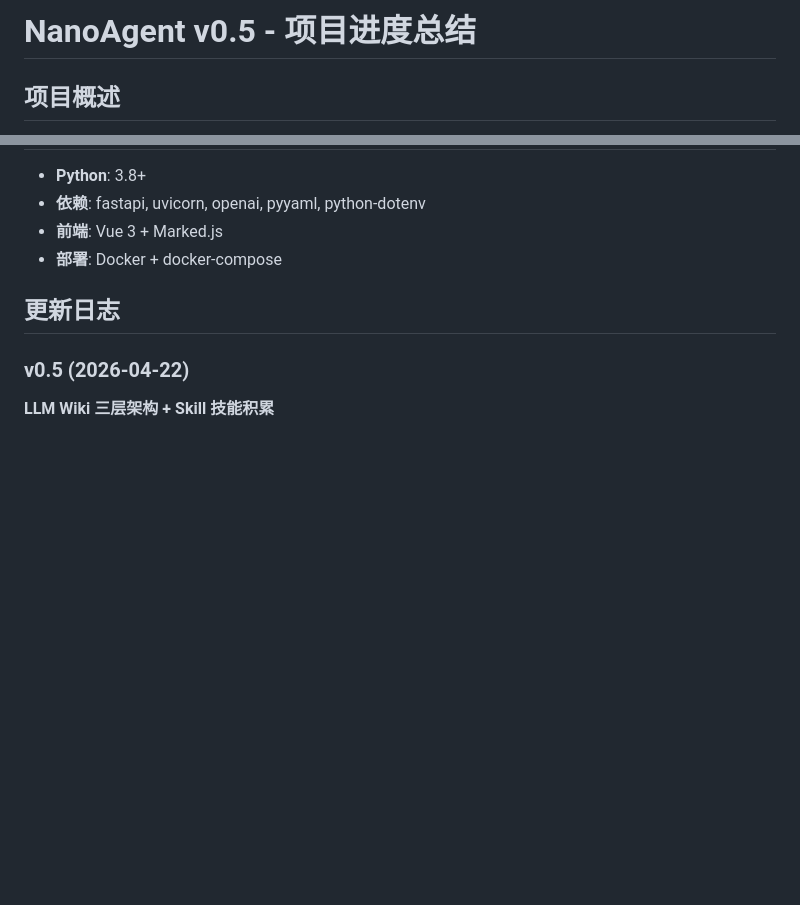
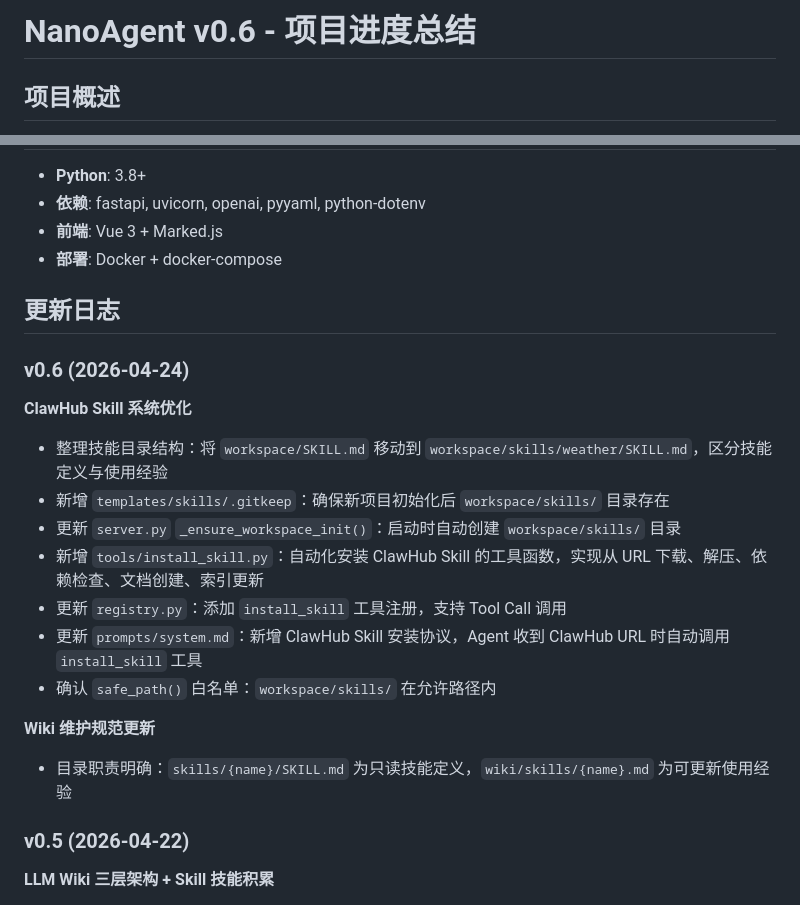
Before and after one commit to RectoLn/NanoAgent, a Markdown page: PROJECT_STATUS.md, 2 parts joined by grey strips. Rendered like a GitHub page; blank space fills up the shorter version.

Commit message:
更新 PROJECT_STATUS.md 添加 ClawHub Skill 系统优化日志

```diff
--- a/PROJECT_STATUS.md
+++ b/PROJECT_STATUS.md
@@ -1,4 +1,4 @@
-# NanoAgent v0.5 - 项目进度总结
+# NanoAgent v0.6 - 项目进度总结
 
 ## 项目概述
 
@@ -248,6 +248,20 @@ def execute_tool_call(name, args_json):
 
 ## 更新日志
 
+### v0.6 (2026-04-24)
+
+**ClawHub Skill 系统优化**
+- 整理技能目录结构：将 `workspace/SKILL.md` 移动到 `workspace/skills/weather/SKILL.md`，区分技能定义与使用经验
+- 新增 `templates/skills/.gitkeep`：确保新项目初始化后 `workspace/skills/` 目录存在
+- 更新 `server.py` `_ensure_workspace_init()`：启动时自动创建 `workspace/skills/` 目录
+- 新增 `tools/install_skill.py`：自动化安装 ClawHub Skill 的工具函数，实现从 URL 下载、解压、依赖检查、文档创建、索引更新
+- 更新 `registry.py`：添加 `install_skill` 工具注册，支持 Tool Call 调用
+- 更新 `prompts/system.md`：新增 ClawHub Skill 安装协议，Agent 收到 ClawHub URL 时自动调用 `install_skill` 工具
+- 确认 `safe_path()` 白名单：`workspace/skills/` 在允许路径内
+
+**Wiki 维护规范更新**
+- 目录职责明确：`skills/{name}/SKILL.md` 为只读技能定义，`wiki/skills/{name}.md` 为可更新使用经验
+
 ### v0.5 (2026-04-22)
 
 **LLM Wiki 三层架构 + Skill 技能积累**
```
